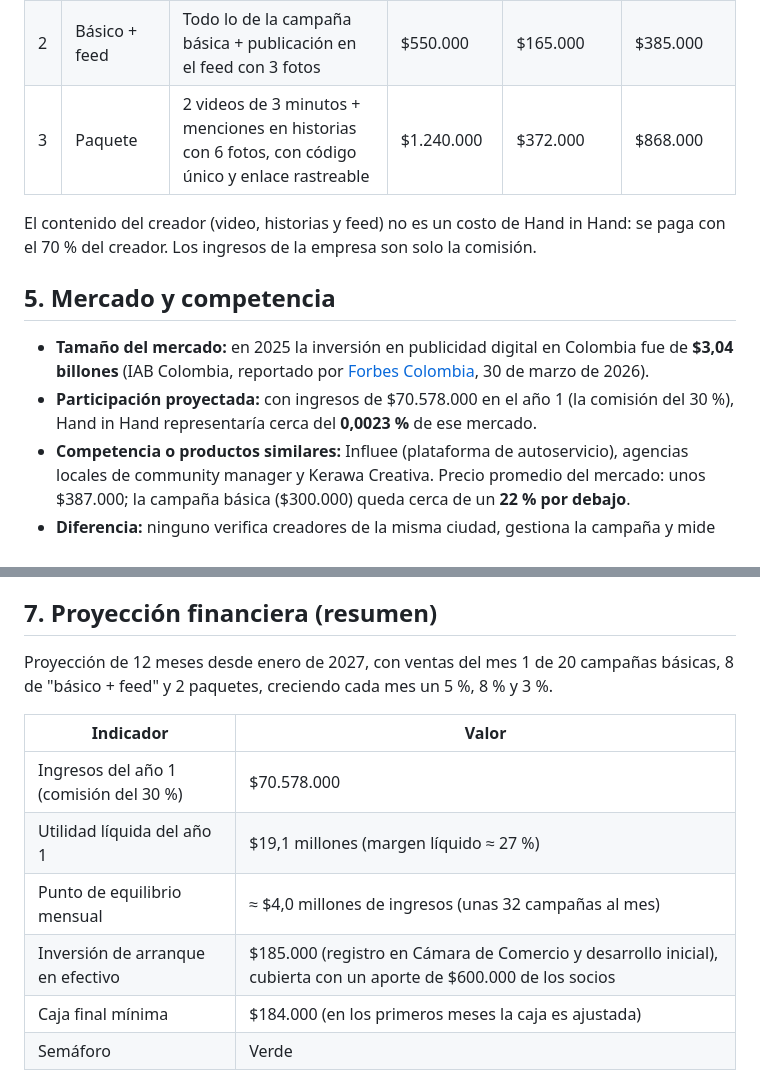
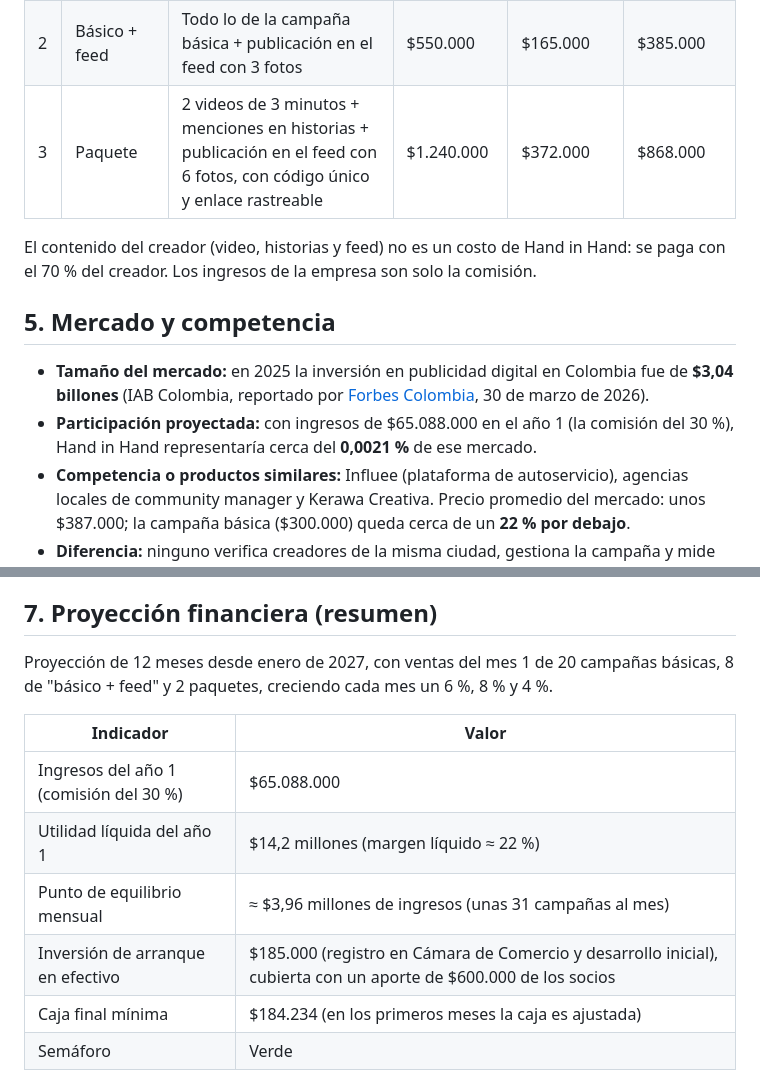
Before and after one commit to EQUIPO-QUIPITOS/CLASE-, a Markdown page: README.md, 2 parts joined by grey strips. Drawn GitHub-style.

```diff
--- a/README.md
+++ b/README.md
@@ -83,14 +83,14 @@ Hand in Hand cobra una **comisión del 30 %** sobre cada campaña gestionada. El
 |---|---|---|---|---|---|
 | 1 | Campaña básica | 1 reel de 1 minuto + menciones en historias en carrusel (3 fotos), con código único y enlace rastreable | $300.000 | $90.000 | $210.000 |
 | 2 | Básico + feed | Todo lo de la campaña básica + publicación en el feed con 3 fotos | $550.000 | $165.000 | $385.000 |
-| 3 | Paquete | 2 videos de 3 minutos + menciones en historias con 6 fotos, con código único y enlace rastreable | $1.240.000 | $372.000 | $868.000 |
+| 3 | Paquete | 2 videos de 3 minutos + menciones en historias + publicación en el feed con 6 fotos, con código único y enlace rastreable | $1.240.000 | $372.000 | $868.000 |
 
 El contenido del creador (video, historias y feed) no es un costo de Hand in Hand: se paga con el 70 % del creador. Los ingresos de la empresa son solo la comisión.
 
 ## 5. Mercado y competencia
 
 - **Tamaño del mercado:** en 2025 la inversión en publicidad digital en Colombia fue de **$3,04 billones** (IAB Colombia, reportado por [Forbes Colombia](https://forbes.co/tecnologia/inversion-en-publicidad-digital-en-colombia-supero-los-3-billones-en-2025-segun-estudio), 30 de marzo de 2026).
-- **Participación proyectada:** con ingresos de $70.578.000 en el año 1 (la comisión del 30 %), Hand in Hand representaría cerca del **0,0023 %** de ese mercado.
+- **Participación proyectada:** con ingresos de $65.088.000 en el año 1 (la comisión del 30 %), Hand in Hand representaría cerca del **0,0021 %** de ese mercado.
 - **Competencia o productos similares:** Influee (plataforma de autoservicio), agencias locales de community manager y Kerawa Creativa. Precio promedio del mercado: unos $387.000; la campaña básica ($300.000) queda cerca de un **22 % por debajo**.
 - **Diferencia:** ninguno verifica creadores de la misma ciudad, gestiona la campaña y mide ventas con código único.
 
@@ -136,15 +136,15 @@ Los emprendimientos pequeños tienen presupuestos muy ajustados (en el formulari
 
 ## 7. Proyección financiera (resumen)
 
-Proyección de 12 meses desde enero de 2027, con ventas del mes 1 de 20 campañas básicas, 8 de "básico + feed" y 2 paquetes, creciendo cada mes un 5 %, 8 % y 3 %.
+Proyección de 12 meses desde enero de 2027, con ventas del mes 1 de 20 campañas básicas, 8 de "básico + feed" y 2 paquetes, creciendo cada mes un 6 %, 8 % y 4 %.
 
 | Indicador | Valor |
 |---|---|
-| Ingresos del año 1 (comisión del 30 %) | $70.578.000 |
-| Utilidad líquida del año 1 | $19,1 millones (margen líquido ≈ 27 %) |
-| Punto de equilibrio mensual | ≈ $4,0 millones de ingresos (unas 32 campañas al mes) |
+| Ingresos del año 1 (comisión del 30 %) | $65.088.000 |
+| Utilidad líquida del año 1 | $14,2 millones (margen líquido ≈ 22 %) |
+| Punto de equilibrio mensual | ≈ $3,96 millones de ingresos (unas 31 campañas al mes) |
 | Inversión de arranque en efectivo | $185.000 (registro en Cámara de Comercio y desarrollo inicial), cubierta con un aporte de $600.000 de los socios |
-| Caja final mínima | $184.000 (en los primeros meses la caja es ajustada) |
+| Caja final mínima | $184.234 (en los primeros meses la caja es ajustada) |
 | Semáforo | Verde |
 
 Un año de proyección no basta para decir si el negocio es viable a largo plazo. Las cifras completas están en el archivo de Excel de costos.
```
